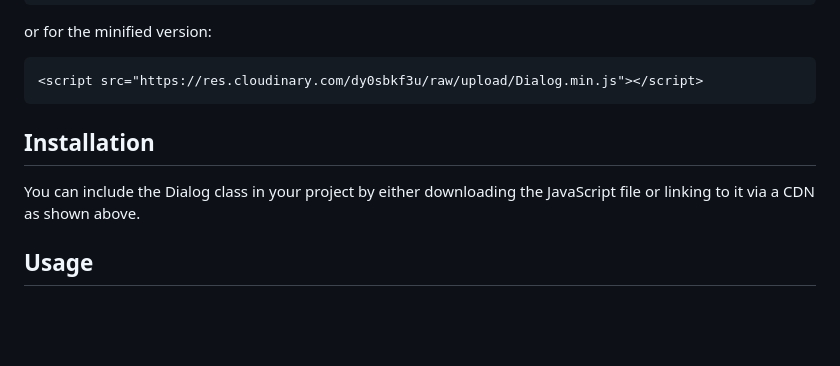
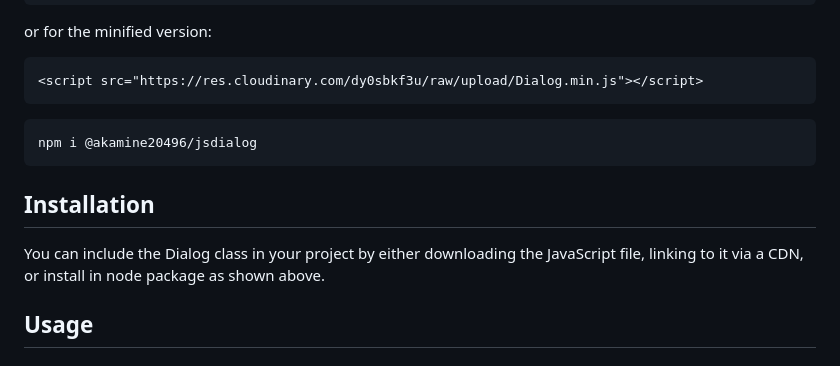
Before and after one commit to Akamine20496/jsdialog, a Markdown page: README.md, the part around the change. Drawn GitHub-style; blank space fills up the shorter version.

Commit message:
v3.4.4-m22
* MD file is updated.

````diff
--- a/README.md
+++ b/README.md
@@ -19,9 +19,13 @@ or for the minified version:
 <script src="https://res.cloudinary.com/dy0sbkf3u/raw/upload/Dialog.min.js"></script>
 ```
 
+```text
+npm i @akamine20496/jsdialog
+```
+
 ## Installation
 
-You can include the Dialog class in your project by either downloading the JavaScript file or linking to it via a CDN as shown above.
+You can include the Dialog class in your project by either downloading the JavaScript file, linking to it via a CDN, or install in node package as shown above.
 
 ## Usage
 
````
